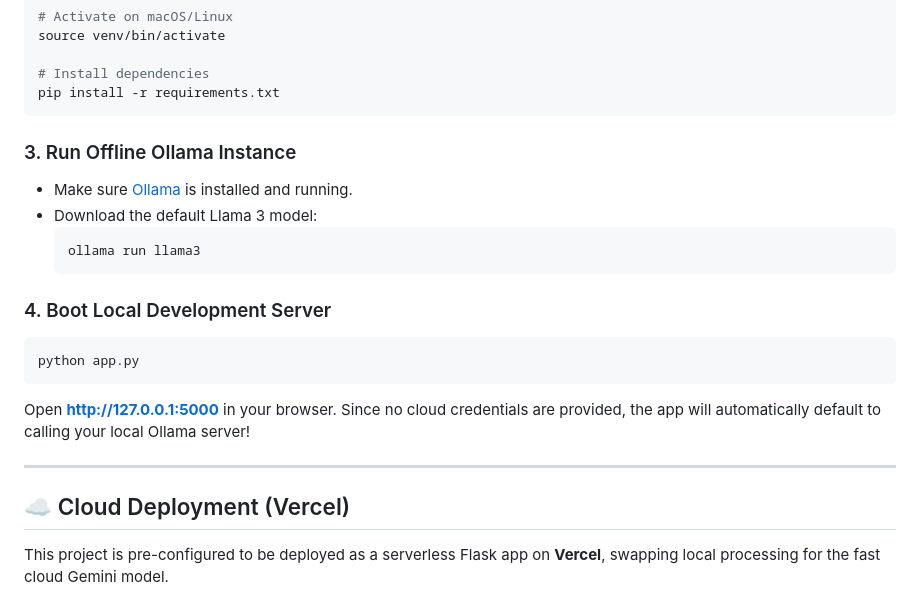
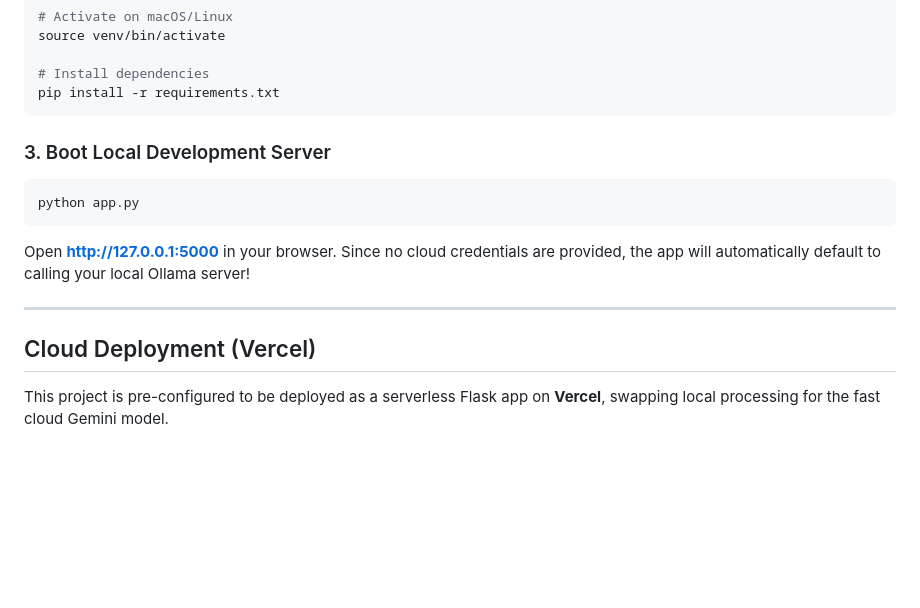
Before and after one commit to YogeshPanche6301/Resume_Vision, a Markdown page: README.md, the part around one of its changes. GitHub-like rendering; blank space fills up the shorter version.

````diff
--- a/README.md
+++ b/README.md
@@ -58,14 +58,9 @@ source venv/bin/activate
 pip install -r requirements.txt
 ```
 
-### 3. Run Offline Ollama Instance
-* Make sure [Ollama](https://ollama.com/) is installed and running.
-* Download the default Llama 3 model:
-  ```bash
-  ollama run llama3
-  ```
 
-### 4. Boot Local Development Server
+
+### 3. Boot Local Development Server
 ```bash
 python app.py
 ```
@@ -73,7 +68,7 @@ Open **[http://127.0.0.1:5000](http://127.0.0.1:5000)** in your browser. Since n
 
 ---
 
-## ☁️ Cloud Deployment (Vercel)
+## Cloud Deployment (Vercel)
 
 This project is pre-configured to be deployed as a serverless Flask app on **Vercel**, swapping local processing for the fast cloud Gemini model.
 
````
Also changed, not shown: other parts of README.md (+4 -4 lines).
